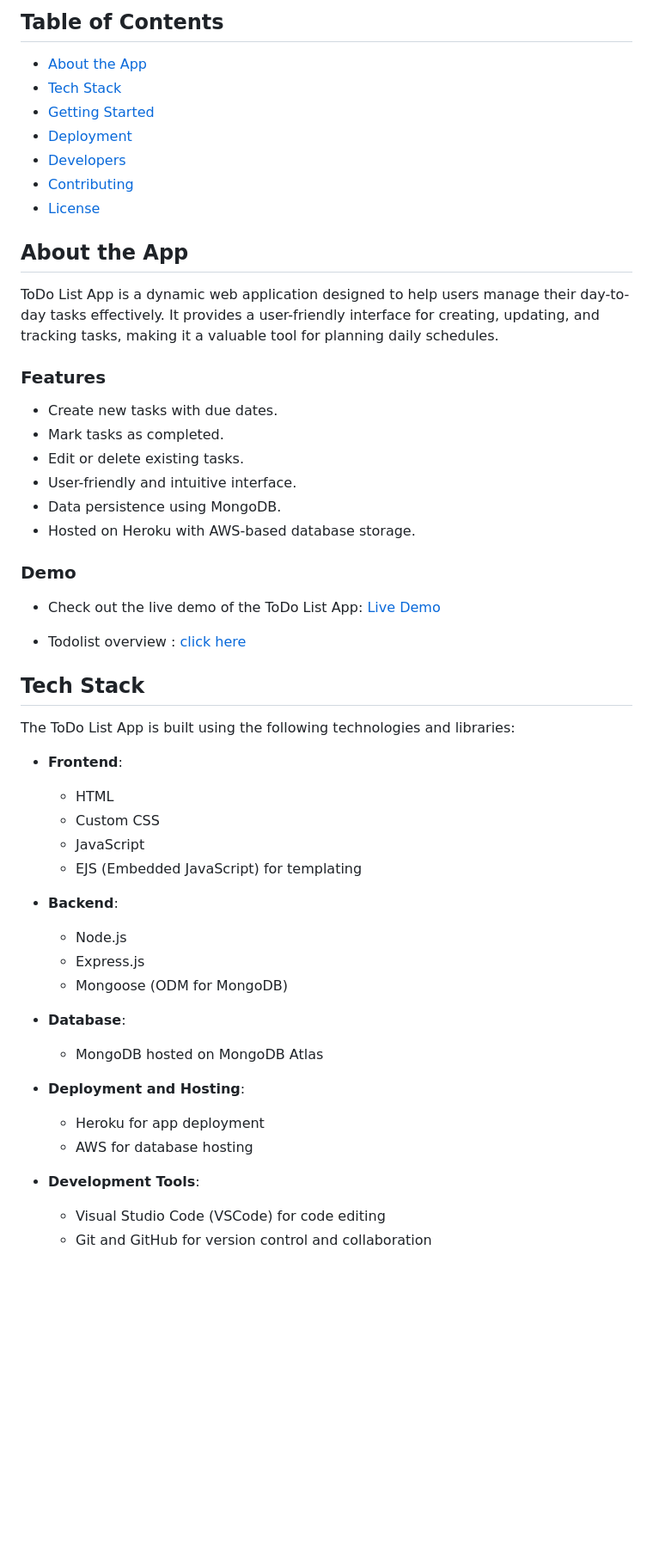
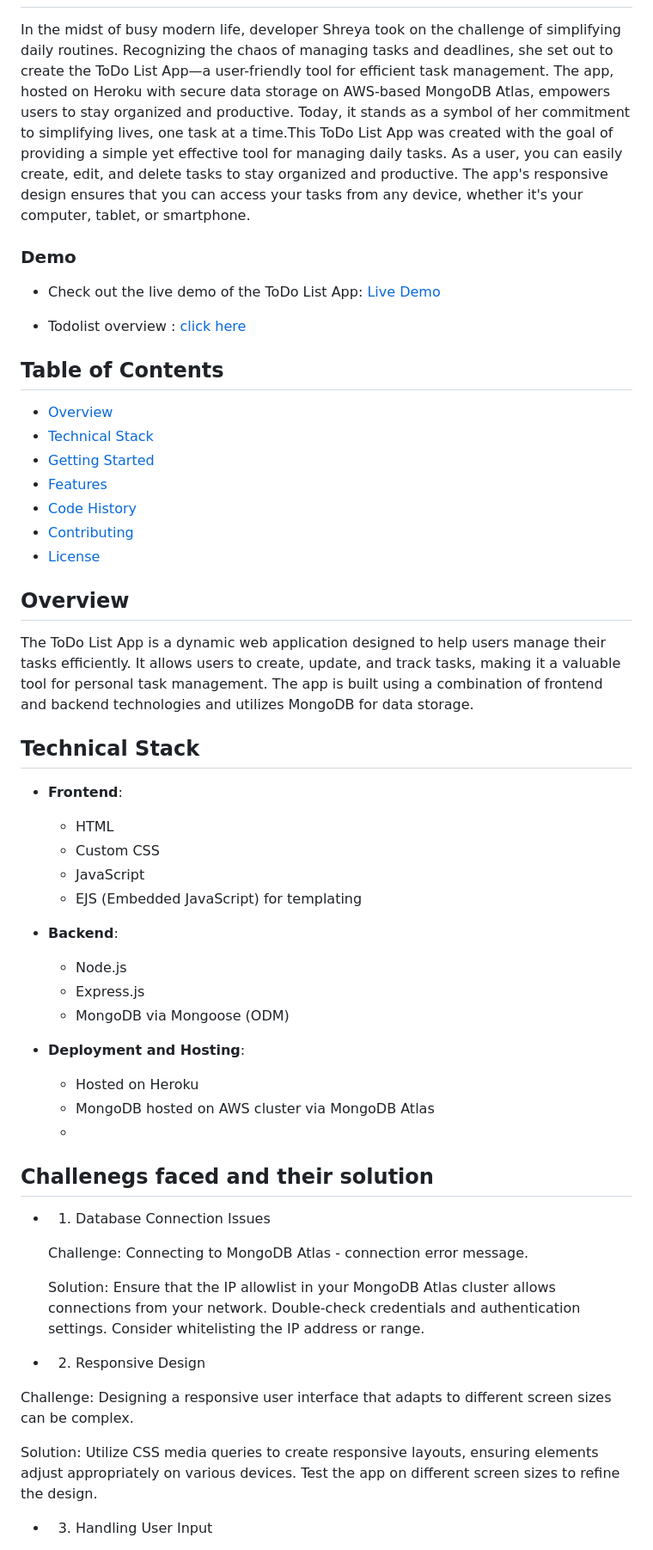
Before and after one commit to shreyamalogi/Task-Management-App, a Markdown page: README.md, the part around the change printed below. Shown: that part at 86% size. Rendered like a GitHub page; blank space fills up the shorter version.

```diff
--- a/README.md
+++ b/README.md
@@ -4,26 +4,7 @@
 
-## Table of Contents
 
-- [About the App](#about-the-app)
-- [Tech Stack](#tech-stack)
-- [Getting Started](#getting-started)
-- [Deployment](#deployment)
-- [Developers](#Developers)
-- [Contributing](#contributing)
-- [License](#license)
+In the midst of busy modern life, developer Shreya took on the challenge of simplifying daily routines. Recognizing the chaos of managing tasks and deadlines, she set out to create the ToDo List App—a user-friendly tool for efficient task management. The app, hosted on Heroku with secure data storage on AWS-based MongoDB Atlas, empowers users to stay organized and productive. Today, it stands as a symbol of her commitment to simplifying lives, one task at a time.This ToDo List App was created with the goal of providing a simple yet effective tool for managing daily tasks. As a user, you can easily create, edit, and delete tasks to stay organized and productive. The app's responsive design ensures that you can access your tasks from any device, whether it's your computer, tablet, or smartphone.
 
-## About the App
-
-ToDo List App is a dynamic web application designed to help users manage their day-to-day tasks effectively. It provides a user-friendly interface for creating, updating, and tracking tasks, making it a valuable tool for planning daily schedules.
-
-### Features
-
-- Create new tasks with due dates.
-- Mark tasks as completed.
-- Edit or delete existing tasks.
-- User-friendly and intuitive interface.
-- Data persistence using MongoDB.
-- Hosted on Heroku with AWS-based database storage.
 
 ### Demo
 
@@ -31,9 +12,22 @@ ToDo List App is a dynamic web application designed to help users manage their d
 
 - Todolist overview : [click here](https://github.com/shreyamalogi/todolist/blob/main/todolist%20overview.pdf)
 
-## Tech Stack
 
-The ToDo List App is built using the following technologies and libraries:
+## Table of Contents
+
+- [Overview](#overview)
+- [Technical Stack](#technical-stack)
+- [Getting Started](#getting-started)
+- [Features](#features)
+- [Code History](#code-history)
+- [Contributing](#contributing)
+- [License](#license)
+
+## Overview
+
+The ToDo List App is a dynamic web application designed to help users manage their tasks efficiently. It allows users to create, update, and track tasks, making it a valuable tool for personal task management. The app is built using a combination of frontend and backend technologies and utilizes MongoDB for data storage.
+
+## Technical Stack
 
 - **Frontend**:
   - HTML
@@ -44,15 +38,25 @@ The ToDo List App is built using the following technologies and libraries:
 - **Backend**:
   - Node.js
   - Express.js
-  - Mongoose (ODM for MongoDB)
-
-- **Database**:
-  - MongoDB hosted on MongoDB Atlas
+  - MongoDB via Mongoose (ODM)
 
 - **Deployment and Hosting**:
-  - Heroku for app deployment
-  - AWS for database hosting
+  - Hosted on Heroku
+  - MongoDB hosted on AWS cluster via MongoDB Atlas
+  -
+## Challenegs faced and their solution
 
-- **Development Tools**:
-  - Visual Studio Code (VSCode) for code editing
-  - Git and GitHub for version control and collaboration
+- 1. Database Connection Issues
+
+  Challenge: Connecting to MongoDB Atlas - connection error message.
+
+  Solution: Ensure that the IP allowlist in your MongoDB Atlas cluster allows connections from your network. Double-check credentials and authentication settings. Consider whitelisting the IP address or range.
+
+- 2. Responsive Design
+
+Challenge: Designing a responsive user interface that adapts to different screen sizes can be complex.
+
+Solution: Utilize CSS media queries to create responsive layouts, ensuring elements adjust appropriately on various devices. Test the app on different screen sizes to refine the design.
+
+- 3. Handling User Input
+
```
Also changed, not shown: other parts of README.md (+87 -26 lines).
